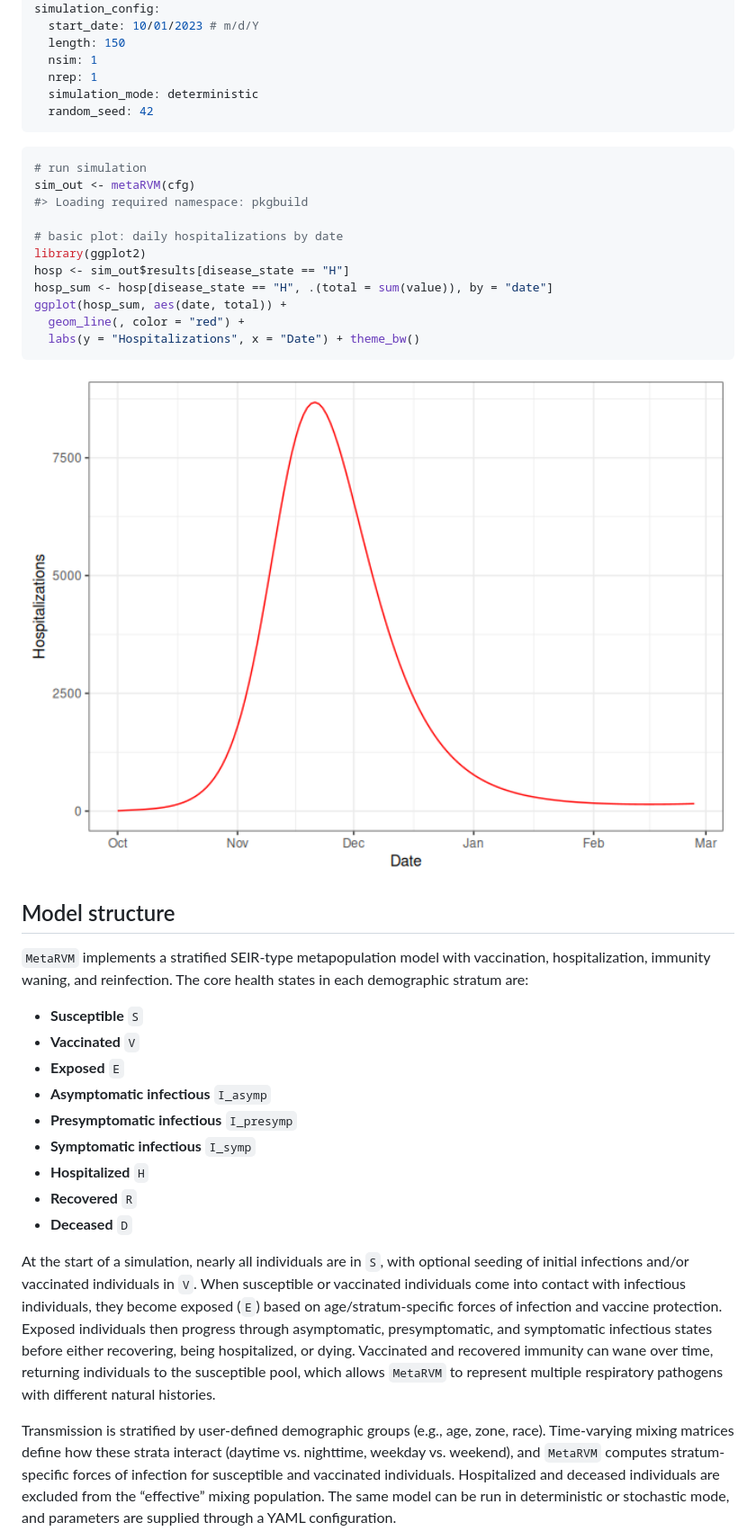
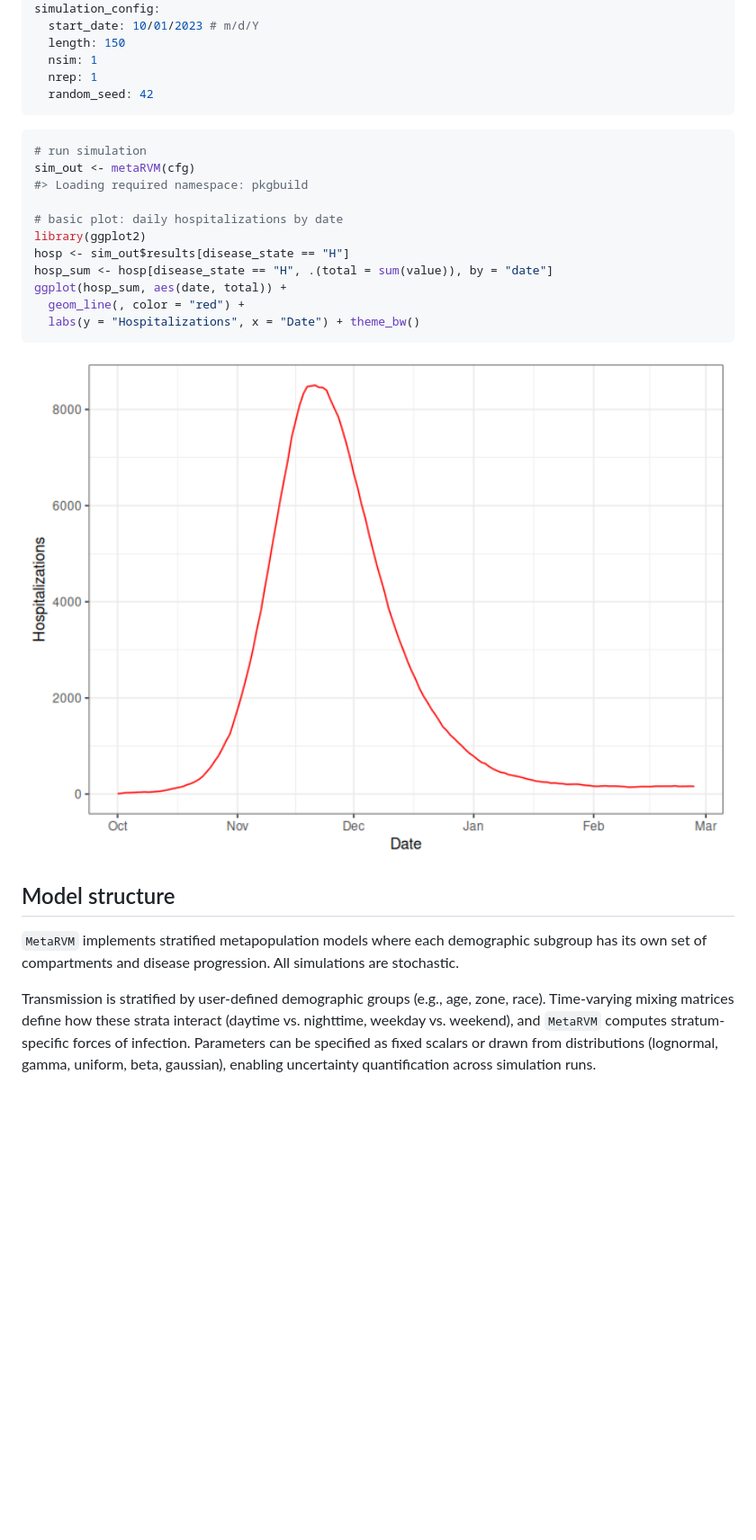
Before and after one commit to RESUME-Epi/MetaRVM, a Markdown page: README.md, the part around one of its changes. Shown at 90% size. GitHub-like rendering; pictures changed too: man/figures/README-unnamed-chunk-3-1.png; blank space fills up the shorter version.

Commit message:
Update README: generalize for multi-disease support, fix YAML example, remove disease-specific parameter tables

````diff
--- a/README.md
+++ b/README.md
@@ -103,7 +114,6 @@ simulation_config:
   length: 150
   nsim: 1
   nrep: 1
-  simulation_mode: deterministic
   random_seed: 42
 ```
 
@@ -125,38 +135,15 @@ ggplot(hosp_sum, aes(date, total)) +
 
 ## Model structure
 
-`MetaRVM` implements a stratified SEIR-type metapopulation model with
-vaccination, hospitalization, immunity waning, and reinfection. The core
-health states in each demographic stratum are:
-
-- **Susceptible** `S`
-- **Vaccinated** `V`
-- **Exposed** `E`
-- **Asymptomatic infectious** `I_asymp`
-- **Presymptomatic infectious** `I_presymp`
-- **Symptomatic infectious** `I_symp`
-- **Hospitalized** `H`
-- **Recovered** `R`
-- **Deceased** `D`
-
-At the start of a simulation, nearly all individuals are in `S`, with
-optional seeding of initial infections and/or vaccinated individuals in
-`V`. When susceptible or vaccinated individuals come into contact with
-infectious individuals, they become exposed (`E`) based on
-age/stratum-specific forces of infection and vaccine protection. Exposed
-individuals then progress through asymptomatic, presymptomatic, and
-symptomatic infectious states before either recovering, being
-hospitalized, or dying. Vaccinated and recovered immunity can wane over
-time, returning individuals to the susceptible pool, which allows
-`MetaRVM` to represent multiple respiratory pathogens with different
-natural histories.
+`MetaRVM` implements stratified metapopulation models where each
+demographic subgroup has its own set of compartments and disease
+progression. All simulations are stochastic.
 
 Transmission is stratified by user-defined demographic groups (e.g.,
 age, zone, race). Time-varying mixing matrices define how these strata
 interact (daytime vs. nighttime, weekday vs. weekend), and `MetaRVM`
-computes stratum-specific forces of infection for susceptible and
-vaccinated individuals. Hospitalized and deceased individuals are
-excluded from the “effective” mixing population. The same model can be
-run in deterministic or stochastic mode, and parameters are supplied
-through a YAML configuration.
+computes stratum-specific forces of infection. Parameters can be
+specified as fixed scalars or drawn from distributions (lognormal,
+gamma, uniform, beta, gaussian), enabling uncertainty quantification
+across simulation runs.
 
````
Also changed, not shown: other parts of README.md (+38 -58 lines), 1 other file.
